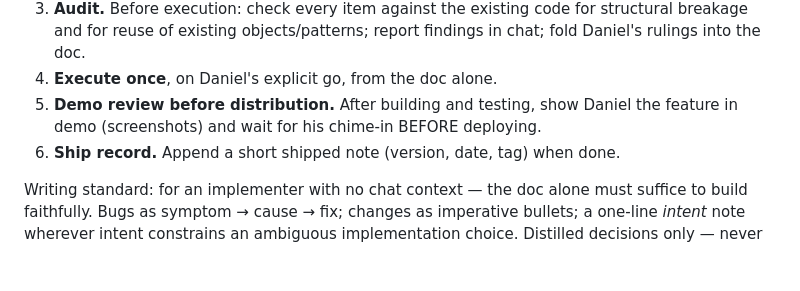
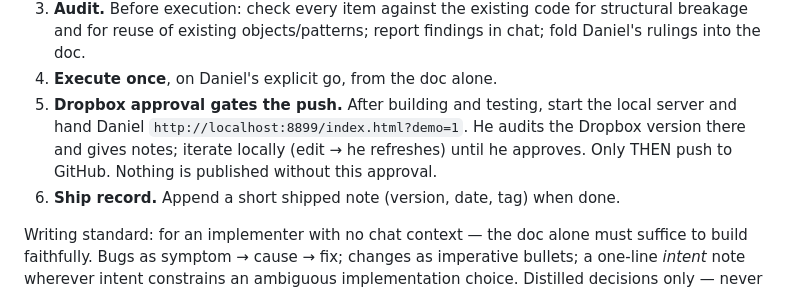
Before and after one commit to DanielPlochinger/balance, a Markdown page: CLAUDE.md, the part around the change. Drawn GitHub-style; blank space fills up the shorter version.

Commit message:
Lifecycle: Dropbox approval via localhost gates every push
Co-Authored-By: Claude Fable 5 <noreply@anthropic.com>

```diff
--- a/CLAUDE.md
+++ b/CLAUDE.md
@@ -86,8 +86,11 @@ outcomes):
    structural breakage and for reuse of existing objects/patterns; report
    findings in chat; fold Daniel's rulings into the doc.
 4. **Execute once**, on Daniel's explicit go, from the doc alone.
-5. **Demo review before distribution.** After building and testing, show Daniel
-   the feature in demo (screenshots) and wait for his chime-in BEFORE deploying.
+5. **Dropbox approval gates the push.** After building and testing, start the
+   local server and hand Daniel `http://localhost:8899/index.html?demo=1`.
+   He audits the Dropbox version there and gives notes; iterate locally
+   (edit → he refreshes) until he approves. Only THEN push to GitHub.
+   Nothing is published without this approval.
 6. **Ship record.** Append a short shipped note (version, date, tag) when done.
 
 Writing standard: for an implementer with no chat context — the doc alone must
```
